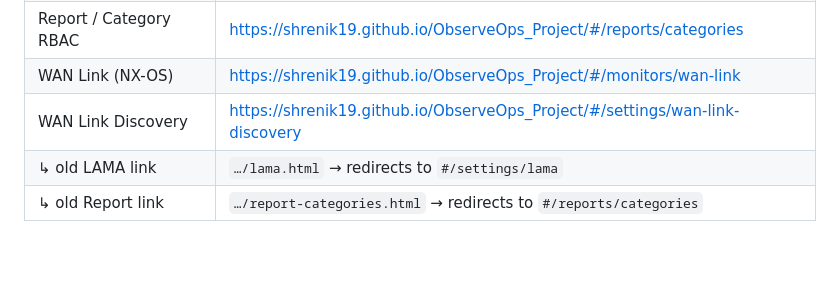
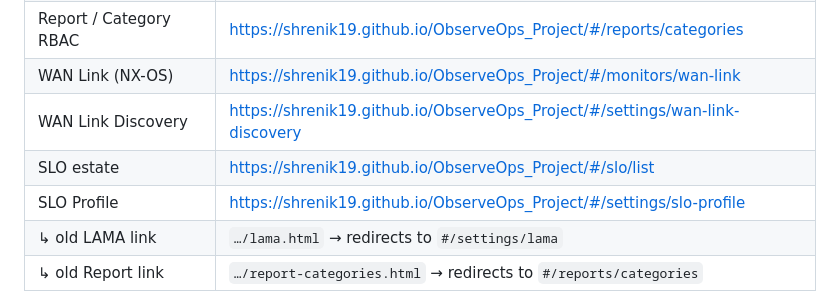
Before and after one commit to shrenik19/ObserveOps_Project, a Markdown page: CLAUDE.md, the part around the change. Rendered like a GitHub page; blank space fills up the shorter version.

Commit message:
docs: list the SLO routes in the deployment table
The SLO estate and SLO Profile screens have been live for a while and were the
only registered screens the table did not name.

Co-Authored-By: Claude Opus 5 <noreply@anthropic.com>

```diff
--- a/CLAUDE.md
+++ b/CLAUDE.md
@@ -252,6 +252,8 @@ published before the refactor keep working:
 | Report / Category RBAC | https://shrenik19.github.io/ObserveOps_Project/#/reports/categories |
 | WAN Link (NX-OS) | https://shrenik19.github.io/ObserveOps_Project/#/monitors/wan-link |
 | WAN Link Discovery | https://shrenik19.github.io/ObserveOps_Project/#/settings/wan-link-discovery |
+| SLO estate | https://shrenik19.github.io/ObserveOps_Project/#/slo/list |
+| SLO Profile | https://shrenik19.github.io/ObserveOps_Project/#/settings/slo-profile |
 | ↳ old LAMA link | `…/lama.html` → redirects to `#/settings/lama` |
 | ↳ old Report link | `…/report-categories.html` → redirects to `#/reports/categories` |
 
```
